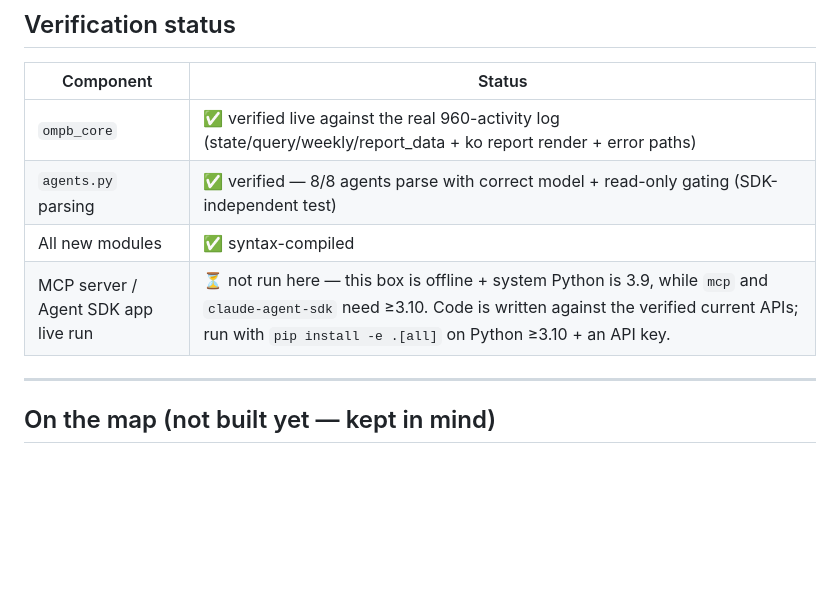
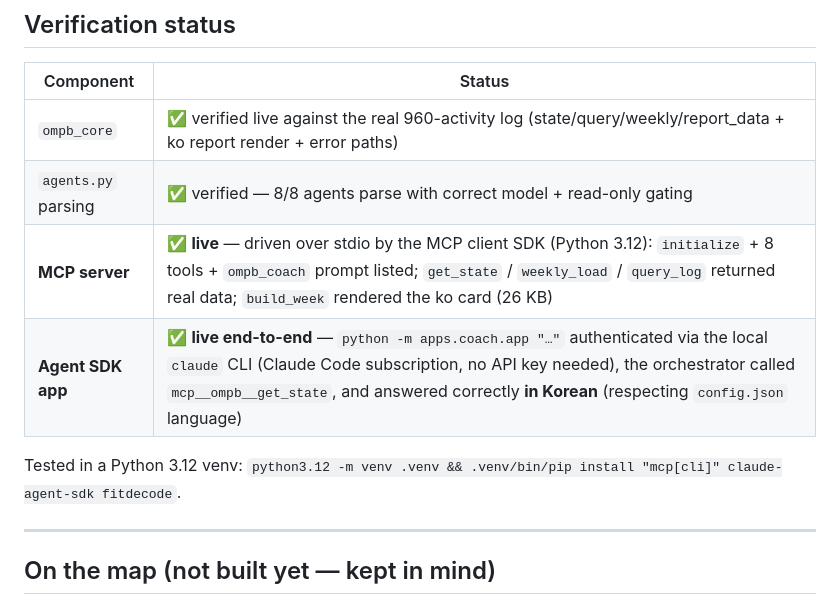
Before and after one commit to seungwee-choi/oh-my-personal-best, a Markdown page: docs/PLATFORMS.md, the part around the change. Drawn GitHub-style; blank space fills up the shorter version.

Commit message:
docs(platforms): mark MCP server & Agent SDK app live-verified
Ran both surfaces in a Python 3.12 venv:
- MCP server: driven over stdio by the MCP client SDK (init + 8 tools +
  ompb_coach prompt; real data; ko week card rendered).
- Agent SDK app: end-to-end via the local claude CLI auth (no API key),
  orchestrator called get_state and answered correctly in Korean.

Co-Authored-By: Claude Opus 4.7 (1M context) <noreply@anthropic.com>

```diff
--- a/docs/PLATFORMS.md
+++ b/docs/PLATFORMS.md
@@ -107,9 +107,11 @@ This is the productization path: schedule it, wrap it in a service, or back a bo
 | Component | Status |
 |---|---|
 | `ompb_core` | ✅ verified live against the real 960-activity log (state/query/weekly/report_data + ko report render + error paths) |
-| `agents.py` parsing | ✅ verified — 8/8 agents parse with correct model + read-only gating (SDK-independent test) |
-| All new modules | ✅ syntax-compiled |
-| MCP server / Agent SDK app live run | ⏳ not run here — this box is offline + system Python is 3.9, while `mcp` and `claude-agent-sdk` need ≥3.10. Code is written against the verified current APIs; run with `pip install -e .[all]` on Python ≥3.10 + an API key. |
+| `agents.py` parsing | ✅ verified — 8/8 agents parse with correct model + read-only gating |
+| **MCP server** | ✅ **live** — driven over stdio by the MCP client SDK (Python 3.12): `initialize` + 8 tools + `ompb_coach` prompt listed; `get_state` / `weekly_load` / `query_log` returned real data; `build_week` rendered the ko card (26 KB) |
+| **Agent SDK app** | ✅ **live end-to-end** — `python -m apps.coach.app "…"` authenticated via the local `claude` CLI (Claude Code subscription, no API key needed), the orchestrator called `mcp__ompb__get_state`, and answered correctly **in Korean** (respecting `config.json` language) |
+
+Tested in a Python 3.12 venv: `python3.12 -m venv .venv && .venv/bin/pip install "mcp[cli]" claude-agent-sdk fitdecode`.
 
 ---
 
```
